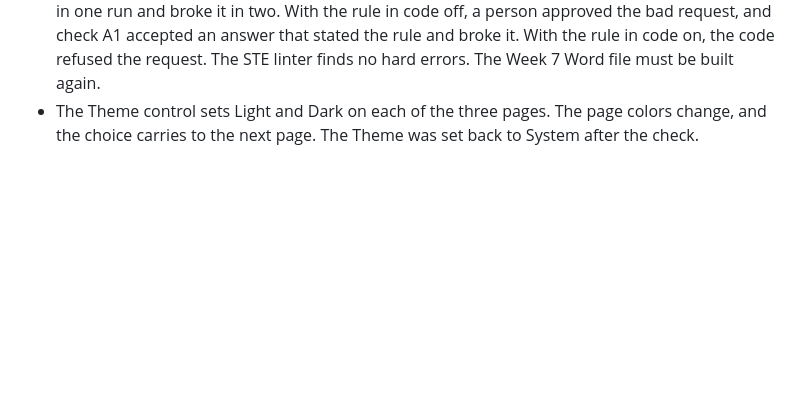
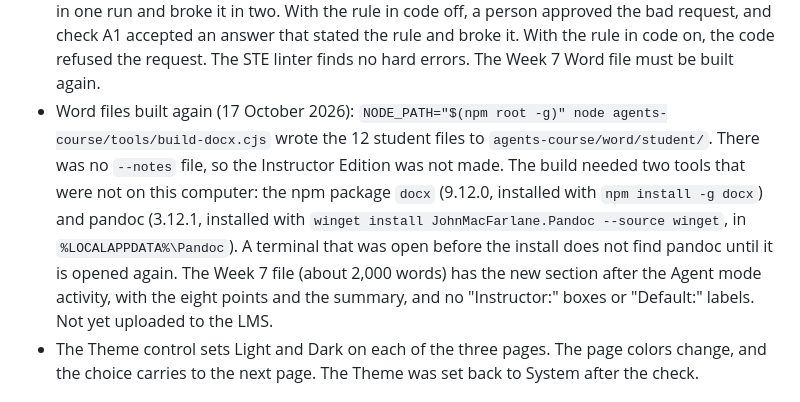
Before and after one commit to Wrisvold/rag-lab, a Markdown page: STATUS.md, the part around the change. Rendered like a GitHub page; blank space fills up the shorter version.

Commit message:
STATUS: record the Word build with the new Week 7 section
The build needed the npm package docx (9.12.0) and pandoc (3.12.1),
which were not installed. It wrote the 12 student files. The Week 7
file has the section on why text in the prompt cannot control an
agent. Not yet uploaded to the LMS.

Co-Authored-By: Claude Opus 5.5 <noreply@anthropic.com>

```diff
--- a/STATUS.md
+++ b/STATUS.md
@@ -91,6 +91,7 @@ The plan is in [agent-mode-plan.md](agent-mode-plan.md). Phases 12 to 17 are don
 - README (PR #6): the "Live site" line now also gives the direct links to Flow mode (`flow.html`) and Agent mode (`agent.html`). The Flow mode link came from commit 6d5fd9e on the branch `claude/adoring-turing-t4kd2y` (18 September 2026), which was not merged. That branch was made before Agent mode, so PR #6 also adds the Agent mode link. The three live links return HTTP 200. After the merge, the old branches on GitHub were deleted (`flow-mode`, `claude/magical-keller-hghrcd`, `claude/adoring-turing-t4kd2y`, `status-line-budget-wording`, `readme-page-links`). The repository now has only `main`.
 - index.html, flow.html and agent.html load with no app console errors. On agent.html, Chrome showed two "message channel closed" errors with no script file. They come from the browser extension, not from the app.
 - Week 7 guide (17 October 2026): new section "After the activity: why text in the prompt cannot control an agent", in ASD-STE100, after the Agent mode activity. It uses the instructor's three Exercise 4 runs with OpenAI `gpt-5-mini` as examples. The model obeyed the rule in the prompt in one run and broke it in two. With the rule in code off, a person approved the bad request, and check A1 accepted an answer that stated the rule and broke it. With the rule in code on, the code refused the request. The STE linter finds no hard errors. The Week 7 Word file must be built again.
+- Word files built again (17 October 2026): `NODE_PATH="$(npm root -g)" node agents-course/tools/build-docx.cjs` wrote the 12 student files to `agents-course/word/student/`. There was no `--notes` file, so the Instructor Edition was not made. The build needed two tools that were not on this computer: the npm package `docx` (9.12.0, installed with `npm install -g docx`) and pandoc (3.12.1, installed with `winget install JohnMacFarlane.Pandoc --source winget`, in `%LOCALAPPDATA%\Pandoc`). A terminal that was open before the install does not find pandoc until it is opened again. The Week 7 file (about 2,000 words) has the new section after the Agent mode activity, with the eight points and the summary, and no "Instructor:" boxes or "Default:" labels. Not yet uploaded to the LMS.
 - The Theme control sets Light and Dark on each of the three pages. The page colors change, and the choice carries to the next page. The Theme was set back to System after the check.
 
 ## Phase 15 — Agent mode Black Box agent (done; real-key exit check open)
```
